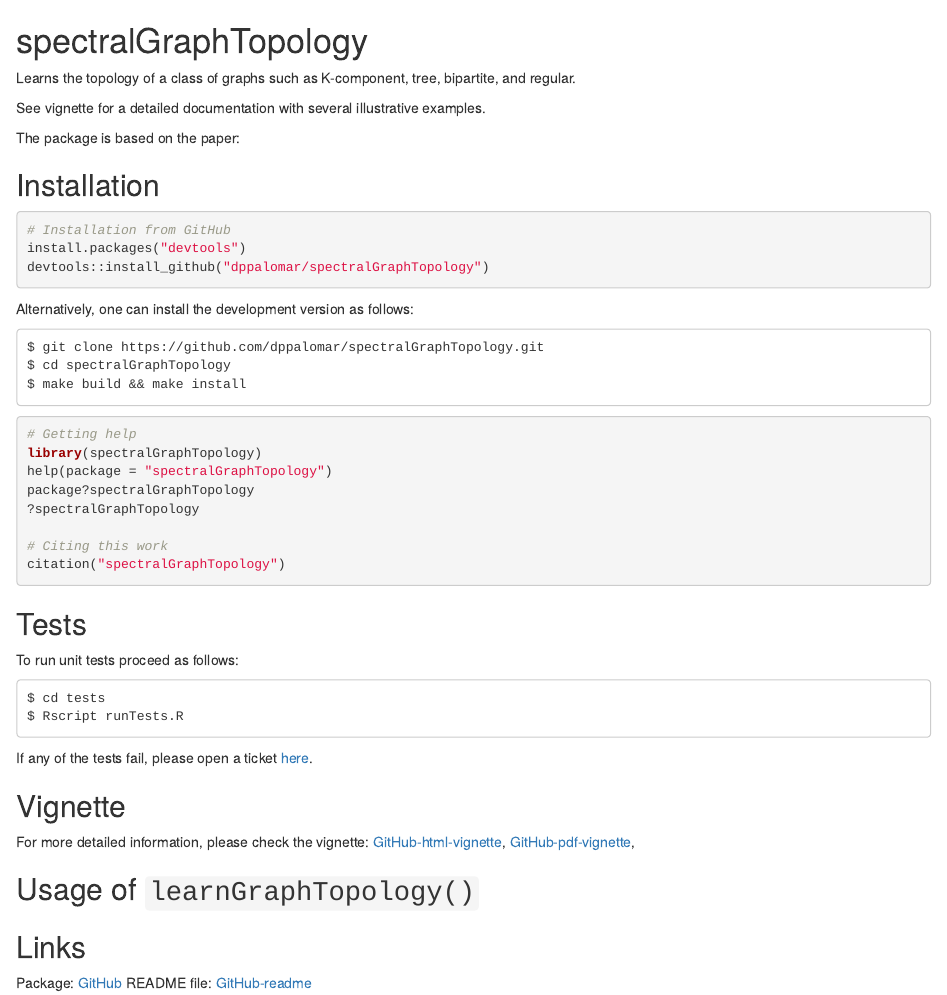
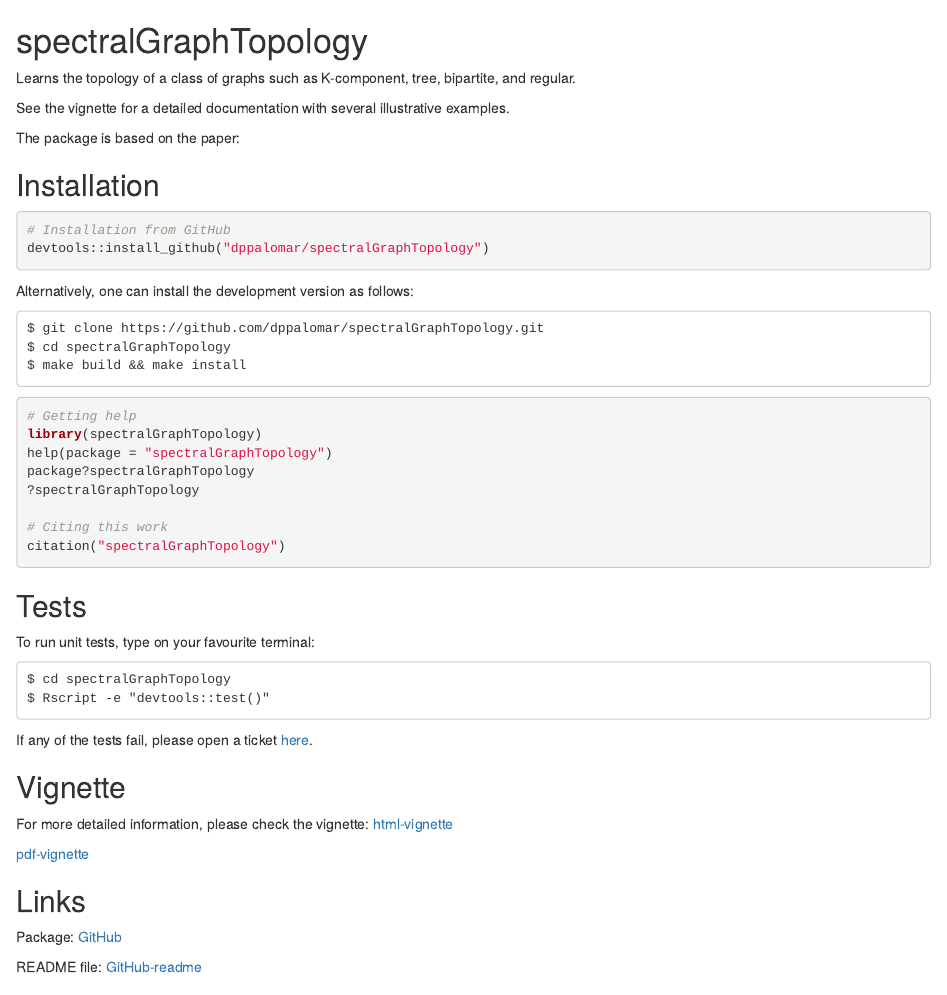
Before and after one commit to convexfi/spectralGraphTopology, an R Markdown document (README.Rmd): the page in a window 1100 px wide, from its top. Rendered offline with R 4.5, knitr and Pandoc, with nearby package versions.

Commit message:
use the standard R way to run tests

````diff
--- a/README.Rmd
+++ b/README.Rmd
@@ -27,14 +27,13 @@
 Learns the topology of a class of graphs such as K-component, tree, bipartite,
 and regular.
 
-See vignette for a detailed documentation with several illustrative examples.
+See the vignette for a detailed documentation with several illustrative examples.
 
 The package is based on the paper:
 
 ## Installation
 ```{r, eval = FALSE}
 # Installation from GitHub
-install.packages("devtools")
 devtools::install_github("dppalomar/spectralGraphTopology")
 ```
 
@@ -57,23 +56,22 @@
 ```
 
 ## Tests
-To run unit tests proceed as follows:
+To run unit tests, type on your favourite terminal:
 ```
-$ cd tests
-$ Rscript runTests.R
+$ cd spectralGraphTopology
+$ Rscript -e "devtools::test()"
 ```
 
 If any of the tests fail, please open a ticket [here](https://github.com/dppalomar/spectralGraphTopology/issues).
 
 ## Vignette
 For more detailed information, please check the vignette:
-[GitHub-html-vignette](https://rawgit.com/dppalomar/spectralGraphTopology/master/vignettes/SpectralGraphTopology-vignette.html),
-[GitHub-pdf-vignette](https://rawgit.com/dppalomar/spectralGraphTopology/master/vignettes/SpectralGraphTopology-vignette.pdf),
+[html-vignette](https://rawgit.com/dppalomar/spectralGraphTopology/master/vignettes/SpectralGraphTopology-vignette.html)
 
-
-## Usage of `learnGraphTopology()`
+[pdf-vignette](https://rawgit.com/dppalomar/spectralGraphTopology/master/vignettes/SpectralGraphTopology-vignette.pdf)
 
 
 ## Links
 Package: [GitHub](https://github.com/dppalomar/spectralGraphTopology)
+
 README file: [GitHub-readme](https://rawgit.com/dppalomar/spectralGraphTopology/master/README.html)
````
Also changed, not shown: 5 other files.
